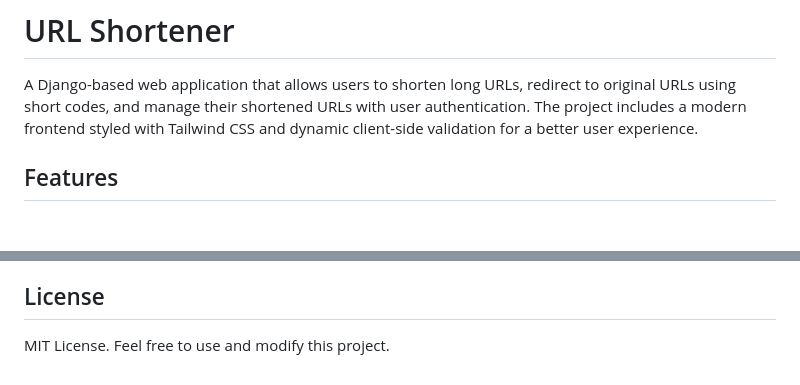
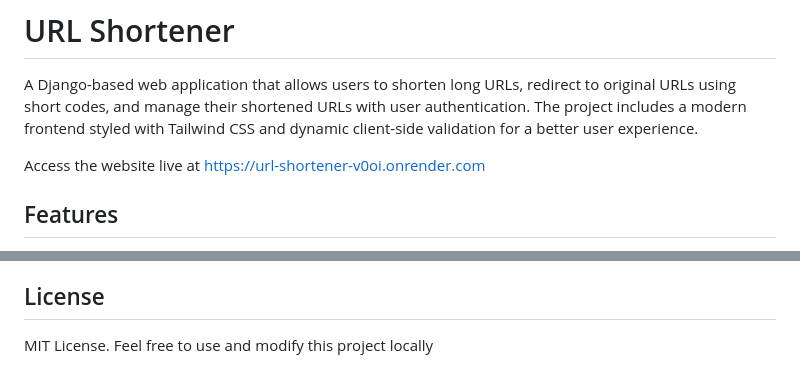
Before and after one commit to Sancetiano/IOSS-URL-Shortener, a Markdown page: README.md, 2 parts joined by grey strips. Drawn GitHub-style; blank space fills up the shorter version.

```diff
--- a/README.md
+++ b/README.md
@@ -1,6 +1,8 @@
 # URL Shortener
 
 A Django-based web application that allows users to shorten long URLs, redirect to original URLs using short codes, and manage their shortened URLs with user authentication. The project includes a modern frontend styled with Tailwind CSS and dynamic client-side validation for a better user experience.
+
+Access the website live at https://url-shortener-v0oi.onrender.com
 
 ## Features
 
@@ -175,4 +160,4 @@ Access the app at `http://127.0.0.1:8000/`.
 - Add analytics for URL click tracking.
 
 ## License
-MIT License. Feel free to use and modify this project.
+MIT License. Feel free to use and modify this project locally
```
Also changed, not shown: other parts of README.md (+11 -28 lines).
